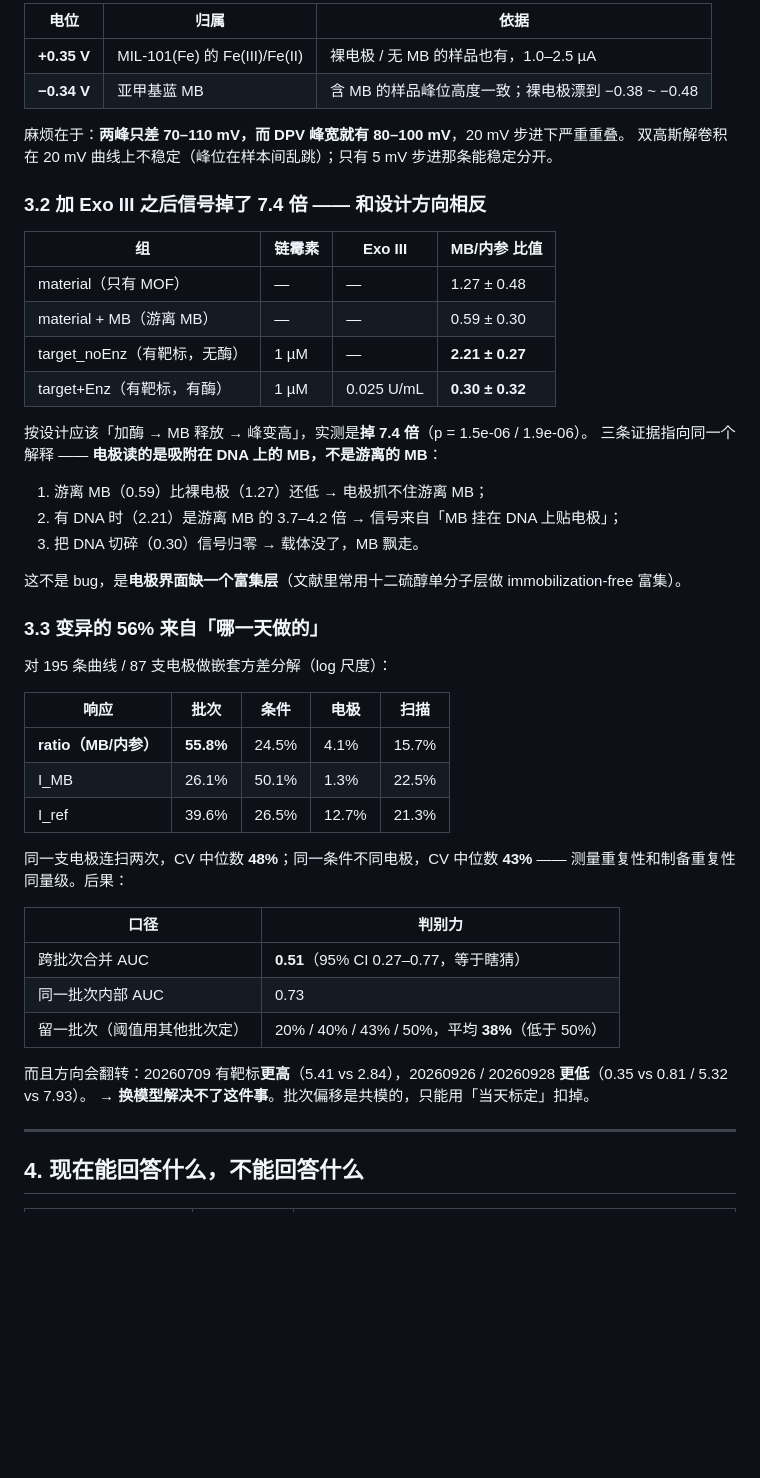
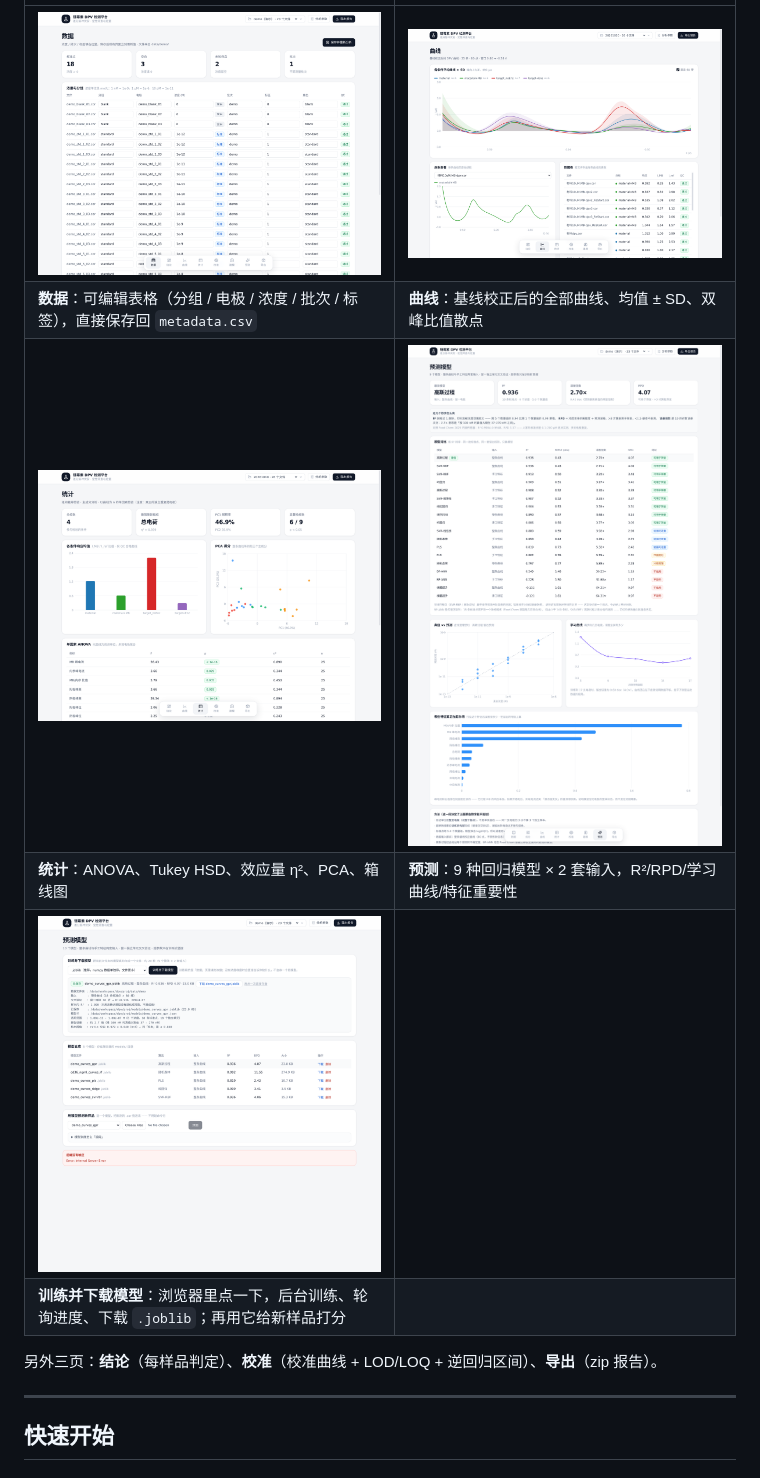
Before and after one commit to aa932406/dpv-streptomycin, a Markdown page: README.md, the part around one of its changes. Rendered like a GitHub page; pictures changed too: docs/images/curves.png (added), docs/images/data.png (added), docs/images/model-studio.png (added); blank space fills up the shorter version.

Commit message:
docs: README 改成面向开源的项目首页（这是什么 / 解决什么问题 / 截图 / 快速开始 / 方法学 / 参考应用 / 局限）+ MIT LICENSE + 6 张界面截图

```diff
--- a/README.md
+++ b/README.md
@@ -46,53 +53,16 @@
 
-| 电位 | 归属 | 依据 |
-|---|---|---|
-| **+0.35 V** | MIL-101(Fe) 的 Fe(III)/Fe(II) | 裸电极 / 无 MB 的样品也有，1.0–2.5 µA |
-| **−0.34 V** | 亚甲基蓝 MB | 含 MB 的样品峰位高度一致；裸电极漂到 −0.38 ~ −0.48 |
+| | |
+|---|---|
+| ![数据页](docs/images/data.png) | ![曲线页](docs/images/curves.png) |
+| **数据**：可编辑表格（分组 / 电极 / 浓度 / 批次 / 标签），直接保存回 `metadata.csv` | **曲线**：基线校正后的全部曲线、均值 ± SD、双峰比值散点 |
+| ![统计页](docs/images/stats.png) | ![预测页](docs/images/predict.png) |
+| **统计**：ANOVA、Tukey HSD、效应量 η²、PCA、箱线图 | **预测**：9 种回归模型 × 2 套输入，R²/RPD/学习曲线/特征重要性 |
+| ![模型工作室](docs/images/model-studio.png) | |
+| **训练并下载模型**：浏览器里点一下，后台训练、轮询进度、下载 `.joblib`；再用它给新样品打分 | |
 
-麻烦在于：**两峰只差 70–110 mV，而 DPV 峰宽就有 80–100 mV**，20 mV 步进下严重重叠。
-双高斯解卷积在 20 mV 曲线上不稳定（峰位在样本间乱跳）；只有 5 mV 步进那条能稳定分开。
-
-### 3.2 加 Exo III 之后信号掉了 7.4 倍 —— 和设计方向相反
-
-| 组 | 链霉素 | Exo III | MB/内参 比值 |
-|---|---|---|---|
-| material（只有 MOF） | — | — | 1.27 ± 0.48 |
-| material + MB（游离 MB） | — | — | 0.59 ± 0.30 |
-| target_noEnz（有靶标，无酶） | 1 µM | — | **2.21 ± 0.27** |
-| target+Enz（有靶标，有酶） | 1 µM | 0.025 U/mL | **0.30 ± 0.32** |
-
-按设计应该「加酶 → MB 释放 → 峰变高」，实测是**掉 7.4 倍**（p = 1.5e-06 / 1.9e-06）。
-三条证据指向同一个解释 —— **电极读的是吸附在 DNA 上的 MB，不是游离的 MB**：
-
-1. 游离 MB（0.59）比裸电极（1.27）还低 → 电极抓不住游离 MB；
-2. 有 DNA 时（2.21）是游离 MB 的 3.7–4.2 倍 → 信号来自「MB 挂在 DNA 上贴电极」；
-3. 把 DNA 切碎（0.30）信号归零 → 载体没了，MB 飘走。
-
-这不是 bug，是**电极界面缺一个富集层**（文献里常用十二硫醇单分子层做 immobilization-free 富集）。
-
-### 3.3 变异的 56% 来自「哪一天做的」
-
-对 195 条曲线 / 87 支电极做嵌套方差分解（log 尺度）：
-
-| 响应 | 批次 | 条件 | 电极 | 扫描 |
-|---|---|---|---|---|
-| **ratio（MB/内参）** | **55.8%** | 24.5% | 4.1% | 15.7% |
-| I_MB | 26.1% | 50.1% | 1.3% | 22.5% |
-| I_ref | 39.6% | 26.5% | 12.7% | 21.3% |
-
-同一支电极连扫两次，CV 中位数 **48%**；同一条件不同电极，CV 中位数 **43%** ——
-测量重复性和制备重复性同量级。后果：
-
-| 口径 | 判别力 |
-|---|---|
-| 跨批次合并 AUC | **0.51**（95% CI 0.27–0.77，等于瞎猜） |
-| 同一批次内部 AUC | 0.73 |
-| 留一批次（阈值用其他批次定） | 20% / 40% / 43% / 50%，平均 **38%**（低于 50%） |
-
-而且方向会翻转：20260709 有靶标**更高**（5.41 vs 2.84），20260926 / 20260928 **更低**（0.35 vs 0.81 / 5.32 vs 7.93）。
-→ **换模型解决不了这件事**。批次偏移是共模的，只能用「当天标定」扣掉。
+另外三页：**结论**（每样品判定）、**校准**（校准曲线 + LOD/LOQ + 逆回归区间）、**导出**（zip 报告）。
 
 ---
 
-## 4. 现在能回答什么，不能回答什么
+## 快速开始
 
```
Also changed, not shown: other parts of README.md (+168 -146 lines), docs/images/hero-verdict.png (added), 1 other file.
